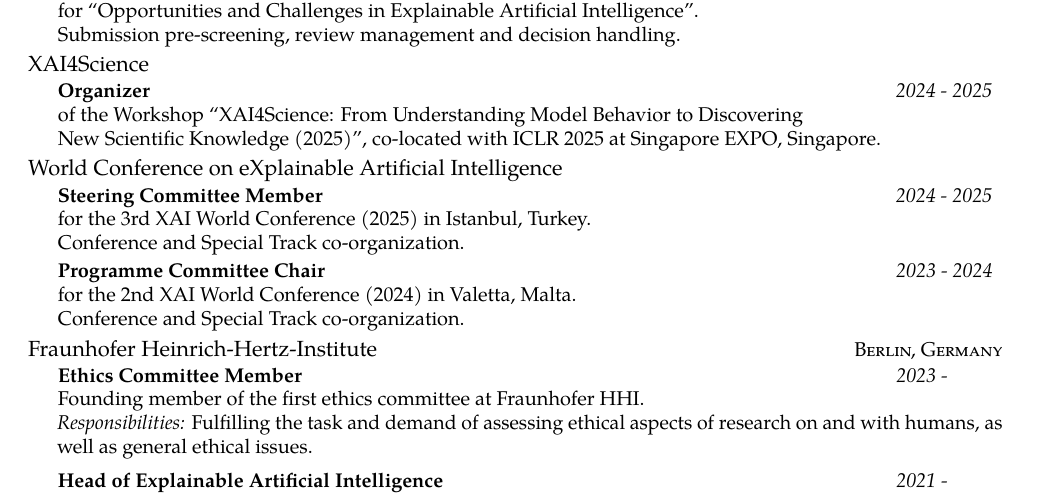
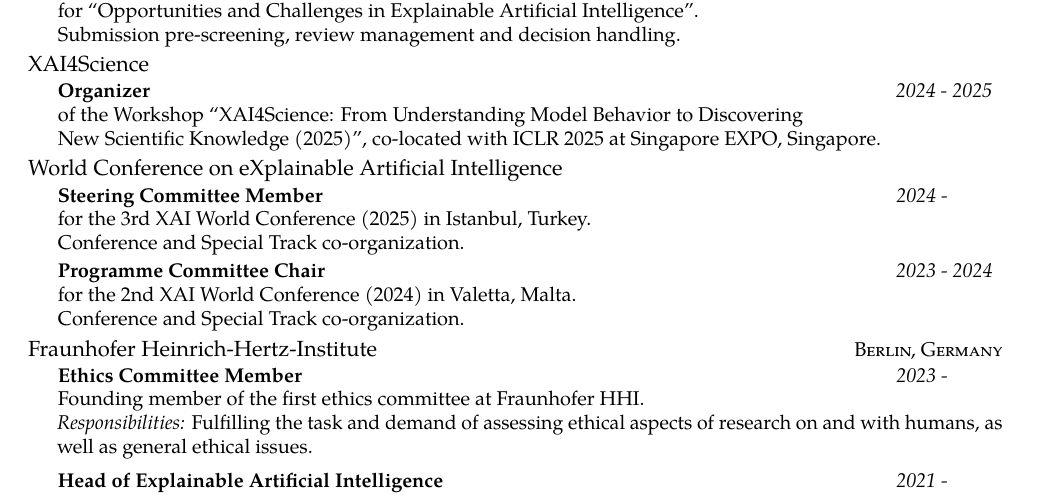
Before and after one commit to sebastian-lapuschkin-sideprojects/latex-cv, a LaTeX CV (cv.tex, which reads sections/workxp.tex): part of page 1 of 11, cut so that both start at the same text. Compiled offline with pdfLaTeX.

Commit message:
changing a date

```diff
--- a/sections/workxp.tex
+++ b/sections/workxp.tex
@@ -36,7 +36,7 @@
 
     \headedsubsection
     {Steering Committee Member}
-    {2024 - 2025}
+    {2024 - \phantom{20xx}}
     {
         \bodytext{
             for the \href{https://xaiworldconference.com/2025/}{3rd XAI World Conference (2025)} in Istanbul, Turkey.\\
```
